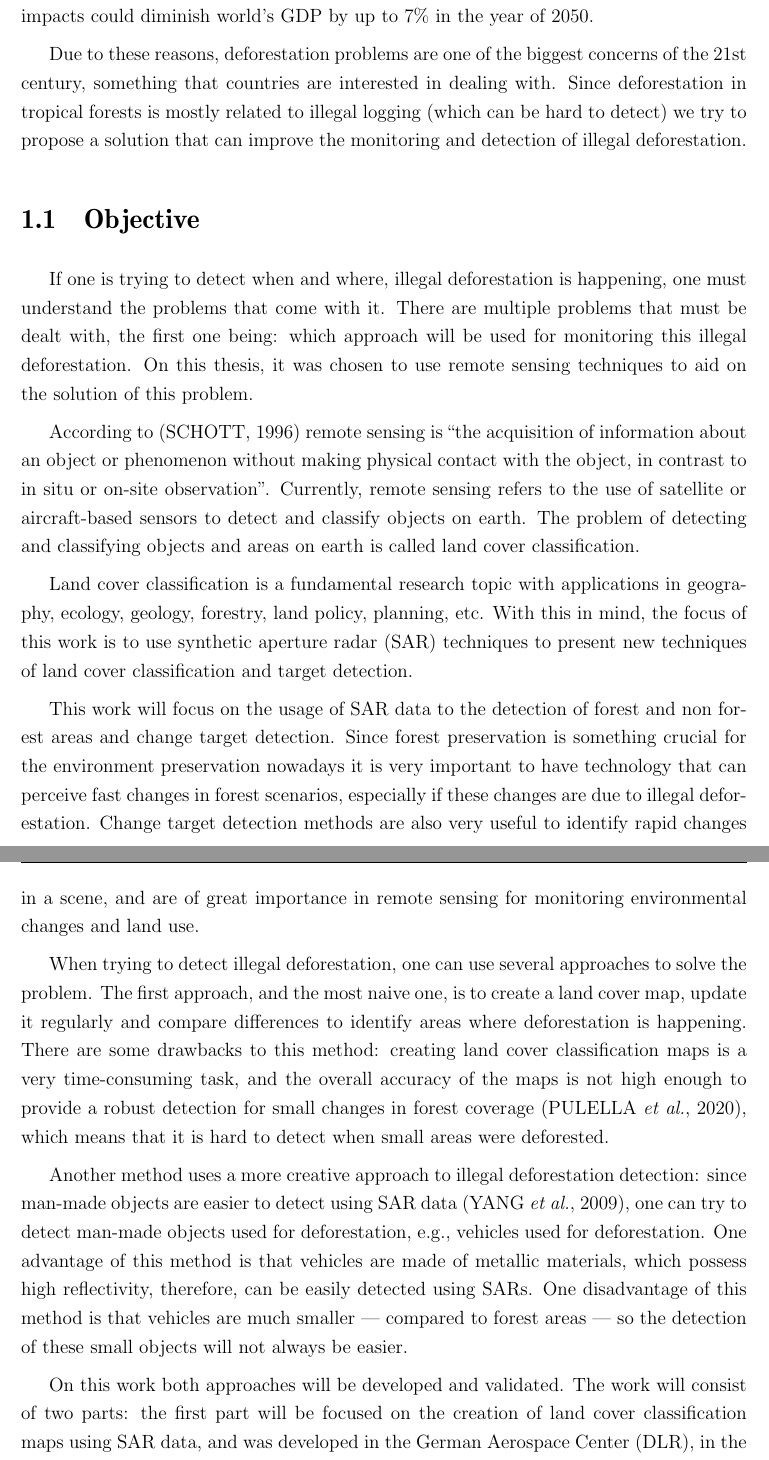
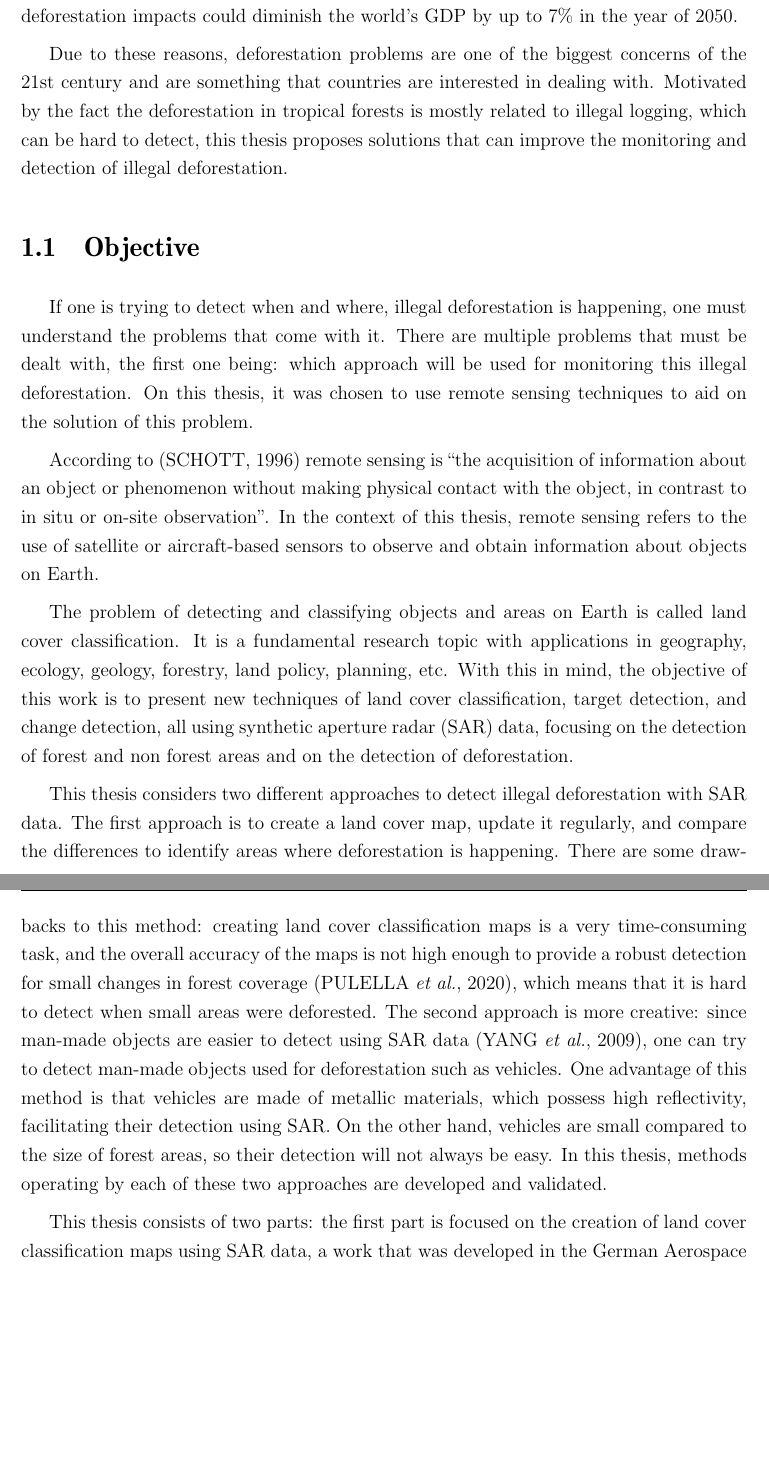
Before and after one commit to rodrigoaragaosantos/Tese-Mestrado, a LaTeX thesis (tese.tex, which reads Cap0-Introducao/introducao_v2.tex): two parts of pages 11 and 12 of 30, joined at a grey line, cut so that both start at the same text, the shorter picture padded with empty space. Compiled offline with pdfLaTeX; a LaTeX package or settings file that is missing is left out.

Commit message:
Various significant changes to the introduction

```diff
--- a/Cap0-Introducao/introducao_v2.tex
+++ b/Cap0-Introducao/introducao_v2.tex
@@ -29,37 +28,41 @@ is dependent upon nature, and, for every dollar invested in nature restoration,
-According to 2008's Convention on Biological Diversity, deforestation impacts could diminish world's GDP by up to 7\% in the year of 2050.
+is dependent upon nature, and, for every dollar invested in nature restoration, there is a long term profit of 9 dollars.
+According to 2008's Convention on Biological Diversity, deforestation impacts could diminish the world's GDP by up to 7\% in the year of 2050.
 
-Due to these reasons, deforestation problems are one of the biggest concerns of the 21st century, something that countries are interested in dealing with. Since deforestation in tropical forests is mostly related to illegal
-logging (which can be hard to detect) we try to propose a solution that can improve the monitoring and detection of illegal deforestation.
+Due to these reasons, deforestation problems are one of the biggest concerns of the 21st century and are something that countries are interested in dealing with. Motivated by the fact the deforestation in tropical forests is mostly related to illegal
+logging, which can be hard to detect, this thesis proposes solutions that can improve the monitoring and detection of illegal deforestation.
 
 \section{Objective}
 
 If one is trying to detect when and where, illegal deforestation is happening, one must understand the problems that come with it. There are multiple problems that must be dealt with, the first one being: which approach will be used for
 monitoring this illegal deforestation. On this thesis, it was chosen to use remote sensing techniques to aid on the solution of this problem.
 
-According to \cite{Schott1996RemoteST} remote sensing is ``the acquisition of information about an object or phenomenon without making physical contact with the object, in contrast to in situ or on-site observation''. Currently, remote sensing
-refers to the use of satellite or aircraft-based sensors to detect and classify objects on earth. The problem of detecting and classifying objects and areas on earth is called land cover classification.
+According to \cite{Schott1996RemoteST} remote sensing is ``the acquisition of information about an object or phenomenon without making physical contact with the object, in contrast to in situ or on-site observation''. In the context of this thesis, remote sensing
+refers to the use of satellite or aircraft-based sensors to observe and obtain information about objects on Earth.
 
-Land cover classification is a fundamental research topic with applications in geography,
-ecology, geology, forestry, land policy, planning, etc. With this in mind, the focus of this work is to use synthetic aperture radar (SAR) techniques to present
-new techniques of land cover classification and target detection.
+The problem of detecting and classifying objects and areas on Earth is called land cover classification.
+It is a fundamental research topic with applications in geography,
+ecology, geology, forestry, land policy, planning, etc. With this in mind, the objective of this work is to present
+new techniques of land cover classification, target detection, and change detection,
+all using synthetic aperture radar (SAR) data, focusing on the detection of forest and non forest areas and on the detection of deforestation.
 
-This work will focus on the usage of SAR data to the detection of forest and non
-forest areas and change target detection. Since forest preservation is something crucial
-for the environment preservation nowadays it is very important to have technology that
-can perceive fast changes in forest scenarios, especially if these changes are due to
-illegal deforestation. Change target detection methods are also very useful to identify
-rapid changes in a scene, and are of great importance in remote sensing for monitoring
-environmental changes and land use.
+This thesis considers two different approaches to detect illegal deforestation with SAR data.
+The first approach is to create a land cover map, update it regularly, and compare the differences to identify
+areas where deforestation is happening.
+There are some drawbacks to this method: creating land cover classification maps is a very time-consuming task,
+and the overall accuracy of the maps is not high enough to provide a robust detection
+for small changes in forest coverage \cite{Rodrigo},
+which means that it is hard to detect when small areas were deforested.
+The second approach is more creative: since man-made objects are easier to detect using SAR data \cite{manmade},
+one can try to detect man-made objects used for deforestation such as vehicles.
+One advantage of this method is that vehicles are made of metallic materials,
+which possess high reflectivity, facilitating their detection using SAR.
+On the other hand, vehicles are small compared to the size of forest areas,
+so their detection will not always be easy.
+In this thesis, methods operating by each of these two approaches are developed and validated.
 
-When trying to detect illegal deforestation, one can use several approaches to solve the problem. The first approach, and the most naive one, is to create a land cover map, update it regularly and compare differences to identify
-areas where deforestation is happening. There are some drawbacks to this method: creating land cover classification maps is a very time-consuming task, and the overall accuracy of the maps is not high enough to provide a robust detection for small changes in forest coverage \cite{Rodrigo}, which means that it is hard to detect when small areas were deforested.
-
-Another method uses a more creative approach to illegal deforestation detection: since man-made objects are easier to detect using SAR data \cite{manmade}, one can try to detect man-made objects used for deforestation, e.g., vehicles used for deforestation.
-One advantage of this method is that vehicles are made of metallic materials, which possess high reflectivity, therefore, can be easily detected using SARs. One disadvantage of this method is that vehicles are much smaller — compared to forest areas — so the detection of these small objects will not always be easier.
-
-On this work both approaches will be developed and validated. The work will consist of two parts: the first part will be focused on the creation of land cover classification maps
-using SAR data, and was developed in the German Aerospace Center (DLR), in the year of 2019, under the supervision of Dr. Paola Rizzoli and Andrea Pulella; the second part of the work will work on the
-change detection of vehicles hidden under tree foliage using SAR data, and was developed at ITA during the years of 2020 and 2021, under the supervision of Dr. Marcelo Pinho and Dr. Renato Machado.
+This thesis consists of two parts: the first part is focused on the creation of land cover classification maps
+using SAR data, a work that was developed in the German Aerospace Center (DLR), in the year of 2019, under the supervision of Dr. Paola Rizzoli and Andrea Pulella; the second part concerns the
+change detection of vehicles hidden under tree foliage using SAR data, a work that was developed at the Aeronautics Institute of Technology (ITA) during the years of 2020 and 2021, under the supervision of Prof. Dr. Marcelo Pinho and Prof. Dr. Renato Machado.
 
 \section{Document Organization}
 The remainder of this dissertation is organized as follows:
```
Also changed, not shown: Cap0-Introducao/introducao_v2.tex (17 more changed lines).
